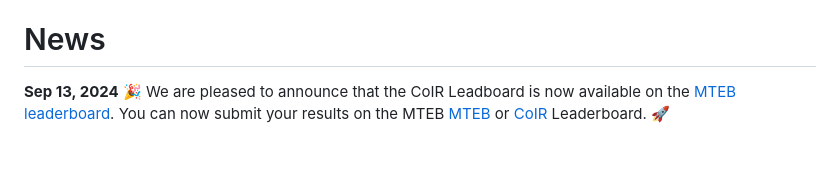
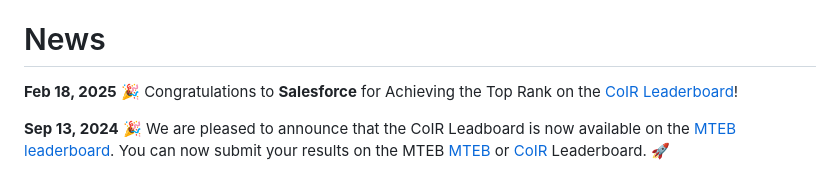
Before and after one commit to CoIR-team/coir, a Markdown page: README.md, the part around the change. GitHub-like rendering; blank space fills up the shorter version.

```diff
--- a/README.md
+++ b/README.md
@@ -41,6 +41,7 @@
 
 
 # News
+**Feb 18, 2025** 🎉 Congratulations to **Salesforce** for Achieving the Top Rank on the [CoIR Leaderboard](https://archersama.github.io/coir/)!
 
 **Sep 13, 2024** 🎉  We are pleased to announce that the CoIR Leadboard is now available on the [MTEB leaderboard](https://huggingface.co/spaces/mteb/leaderboard). You can now submit your results on the MTEB [MTEB](https://huggingface.co/spaces/mteb/leaderboard) or [CoIR](https://archersama.github.io/coir/) Leaderboard. 🚀
 
```
